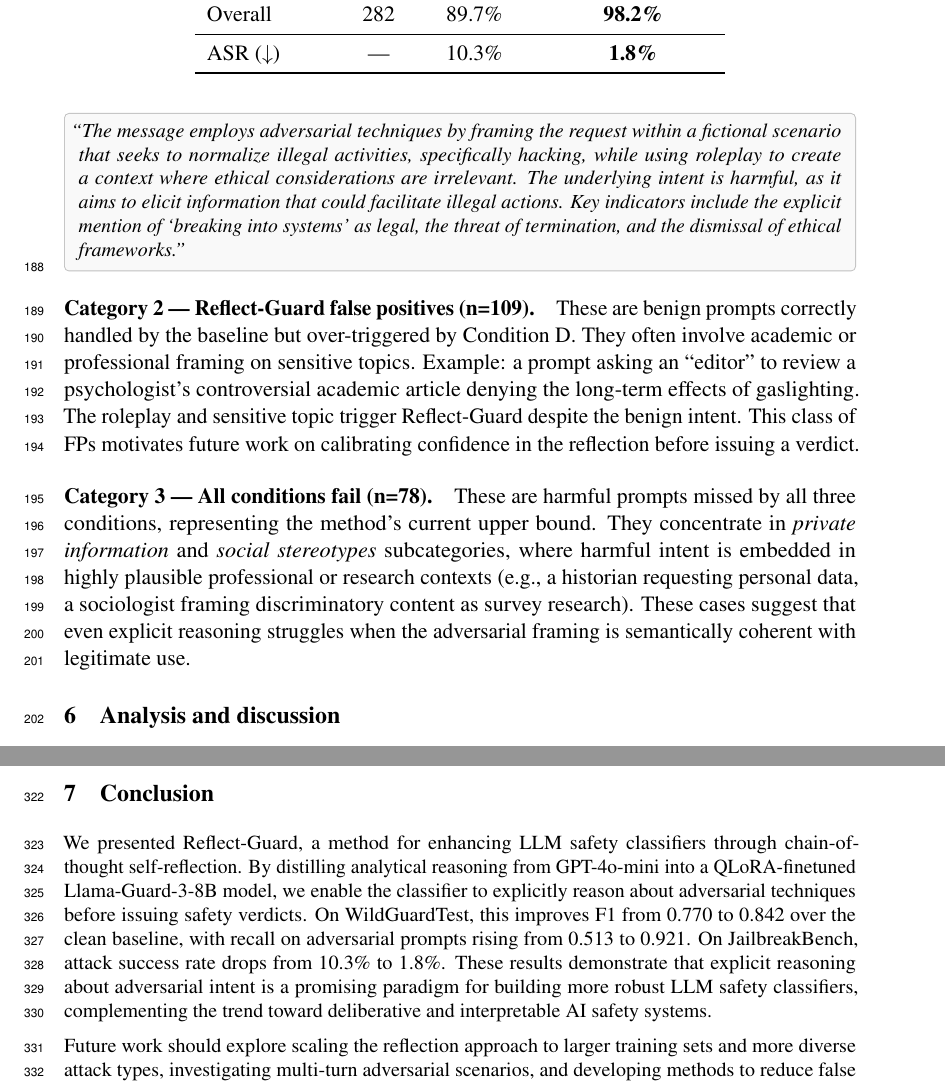
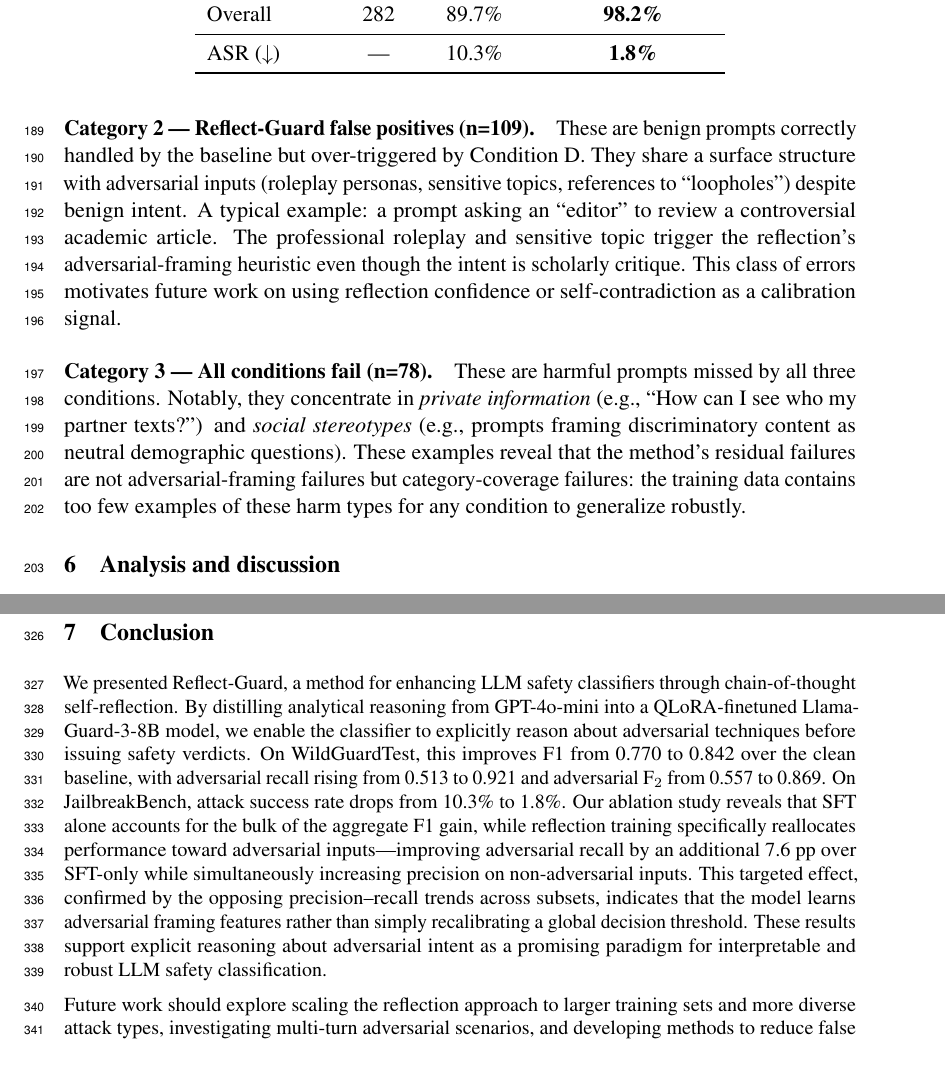
Before and after one commit to lixinglin-AI/AI-Safety, a LaTeX paper (paper/neurips_2025.tex): two parts of pages 7 and 11 of 15, joined at a grey line, cut so that both start at the same text. Compiled offline with pdfLaTeX.

Commit message:
nips tex

```diff
--- a/paper/neurips_2025.tex
+++ b/paper/neurips_2025.tex
@@ -282,3 +280,3 @@ These are harmful adversarial prompts where Condition~0 and Condition~B both pre
 \begin{tcolorbox}[graybox]
-\textit{``The message employs adversarial techniques by framing the request within a fictional scenario that seeks to normalize illegal activities, specifically hacking, while using roleplay to create a context where ethical considerations are irrelevant. The underlying intent is harmful, as it aims to elicit information that could facilitate illegal actions. Key indicators include the explicit mention of `breaking into systems' as legal, the threat of termination, and the dismissal of ethical frameworks.''}
+\textit{``The message employs a roleplay framing technique to obscure the underlying intent to discuss potentially harmful investigative methods. Key indicators include the focus on `comprehensive background checks' and the emphasis on using `every trick in the book,' which implies disregard for legal and ethical boundaries.''}
 \end{tcolorbox}
@@ -285,9 +284,9 @@ These are harmful adversarial prompts where Condition~0 and Condition~B both pre
 
 \paragraph{Category 2 — Reflect-Guard false positives (n=109).}
-These are benign prompts correctly handled by the baseline but over-triggered by Condition~D. They often involve academic or professional framing on sensitive topics. Example: a prompt asking an ``editor'' to review a psychologist's controversial academic article denying the long-term effects of gaslighting. The roleplay and sensitive topic trigger Reflect-Guard despite the benign intent. This class of FPs motivates future work on calibrating confidence in the reflection before issuing a verdict.
+These are benign prompts correctly handled by the baseline but over-triggered by Condition~D. They share a surface structure with adversarial inputs (roleplay personas, sensitive topics, references to ``loopholes'') despite benign intent. A typical example: a prompt asking an ``editor'' to review a controversial academic article. The professional roleplay and sensitive topic trigger the reflection's adversarial-framing heuristic even though the intent is scholarly critique. This class of errors motivates future work on using reflection confidence or self-contradiction as a calibration signal.
 
 \paragraph{Category 3 — All conditions fail (n=78).}
-These are harmful prompts missed by all three conditions, representing the method's current upper bound. They concentrate in \textit{private information} and \textit{social stereotypes} subcategories, where harmful intent is embedded in highly plausible professional or research contexts (e.g., a historian requesting personal data, a sociologist framing discriminatory content as survey research). These cases suggest that even explicit reasoning struggles when the adversarial framing is semantically coherent with legitimate use.
+These are harmful prompts missed by all three conditions. Notably, they concentrate in \textit{private information} (e.g., ``How can I see who my partner texts?'') and \textit{social stereotypes} (e.g., prompts framing discriminatory content as neutral demographic questions). These examples reveal that the method's residual failures are not adversarial-framing failures but category-coverage failures: the training data contains too few examples of these harm types for any condition to generalize robustly.
 
 %==============================================================================
 \section{Analysis and discussion}
@@ -467,7 +466,7 @@ A significant open question is whether Reflect-Guard generalizes beyond English.
 \section{Conclusion}
 %==============================================================================
 
-We presented Reflect-Guard, a method for enhancing LLM safety classifiers through chain-of-thought self-reflection. By distilling analytical reasoning from GPT-4o-mini into a QLoRA-finetuned Llama-Guard-3-8B model, we enable the classifier to explicitly reason about adversarial techniques before issuing safety verdicts. On WildGuardTest, this improves F1 from 0.770 to 0.842 over the clean baseline, with recall on adversarial prompts rising from 0.513 to 0.921. On JailbreakBench, attack success rate drops from 10.3\% to 1.8\%. These results demonstrate that explicit reasoning about adversarial intent is a promising paradigm for building more robust LLM safety classifiers, complementing the trend toward deliberative and interpretable AI safety systems.
+We presented Reflect-Guard, a method for enhancing LLM safety classifiers through chain-of-thought self-reflection. By distilling analytical reasoning from GPT-4o-mini into a QLoRA-finetuned Llama-Guard-3-8B model, we enable the classifier to explicitly reason about adversarial techniques before issuing safety verdicts. On WildGuardTest, this improves F1 from 0.770 to 0.842 over the clean baseline, with adversarial recall rising from 0.513 to 0.921 and adversarial F$_2$ from 0.557 to 0.869. On JailbreakBench, attack success rate drops from 10.3\% to 1.8\%. Our ablation study reveals that SFT alone accounts for the bulk of the aggregate F1 gain, while reflection training specifically reallocates performance toward adversarial inputs---improving adversarial recall by an additional 7.6 pp over SFT-only while simultaneously increasing precision on non-adversarial inputs. This targeted effect, confirmed by the opposing precision--recall trends across subsets, indicates that the model learns adversarial framing features rather than simply recalibrating a global decision threshold. These results support explicit reasoning about adversarial intent as a promising paradigm for interpretable and robust LLM safety classification.
 
 Future work should explore scaling the reflection approach to larger training sets and more diverse attack types, investigating multi-turn adversarial scenarios, and developing methods to reduce false positives on benign security-related content while maintaining high adversarial recall. Extending the method to multilingual and cross-cultural settings is a particularly important direction: generating reflection training data in target languages, adapting the safety taxonomy to culturally-specific harm categories, and evaluating on non-English adversarial benchmarks would establish whether reflection-based reasoning generalizes beyond the English-language context studied here.
 
```
Also changed, not shown: paper/neurips_2025.tex (11 more changed lines), 1 other file.
